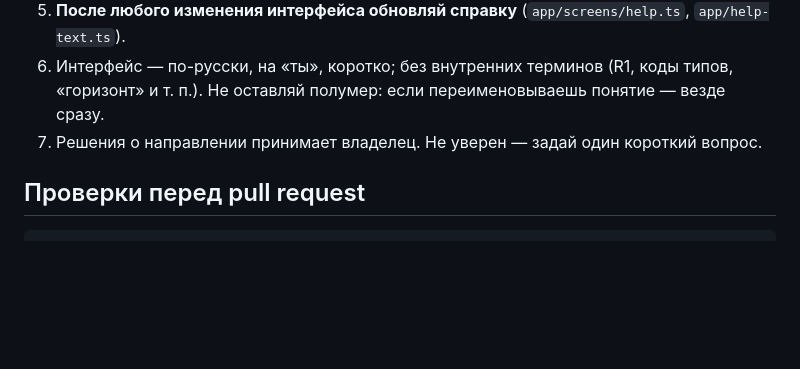
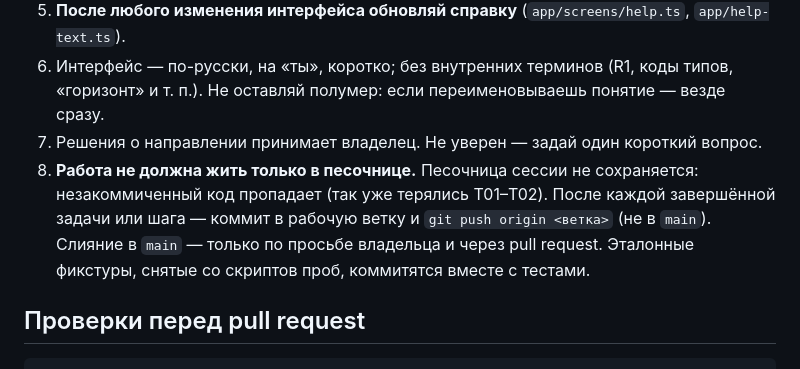
Before and after one commit to kulenovt1-blip/Capital-OS, a Markdown page: docs/FOR_AI.md, the part around the change. GitHub-like rendering; blank space fills up the shorter version.

Commit message:
FOR_AI: правило 8 — коммитить и пушить рабочую ветку после каждого шага
Co-Authored-By: Claude Sonnet 5.5 <noreply@anthropic.com>
Claude-Session: https://claude.ai/code/session_01AUpamVHUMaNGiXU6x9bsjx

```diff
--- a/docs/FOR_AI.md
+++ b/docs/FOR_AI.md
@@ -25,6 +25,7 @@ Capital OS — PWA к MoneyManager (Android). Загружает бэкап `.mm
 5. **После любого изменения интерфейса обновляй справку** (`app/screens/help.ts`, `app/help-text.ts`).
 6. Интерфейс — по-русски, на «ты», коротко; без внутренних терминов (R1, коды типов, «горизонт» и т. п.). Не оставляй полумер: если переименовываешь понятие — везде сразу.
 7. Решения о направлении принимает владелец. Не уверен — задай один короткий вопрос.
+8. **Работа не должна жить только в песочнице.** Песочница сессии не сохраняется: незакоммиченный код пропадает (так уже терялись T01–T02). После каждой завершённой задачи или шага — коммит в рабочую ветку и `git push origin <ветка>` (не в `main`). Слияние в `main` — только по просьбе владельца и через pull request. Эталонные фикстуры, снятые со скриптов проб, коммитятся вместе с тестами.
 
 ## Проверки перед pull request
 
```
